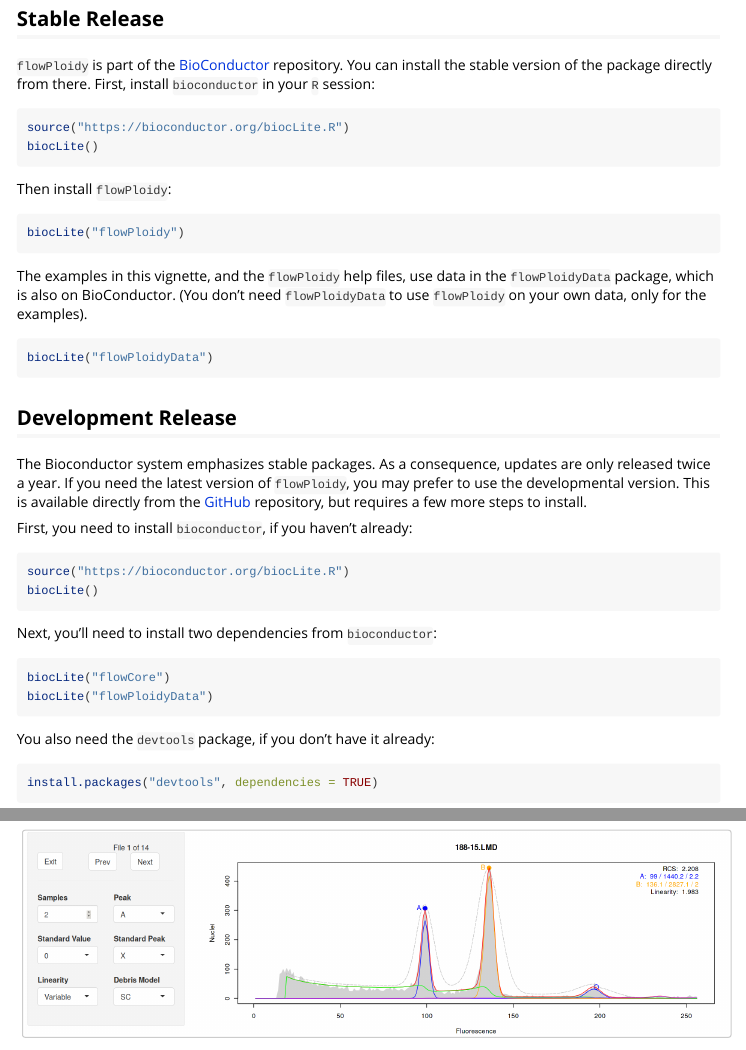
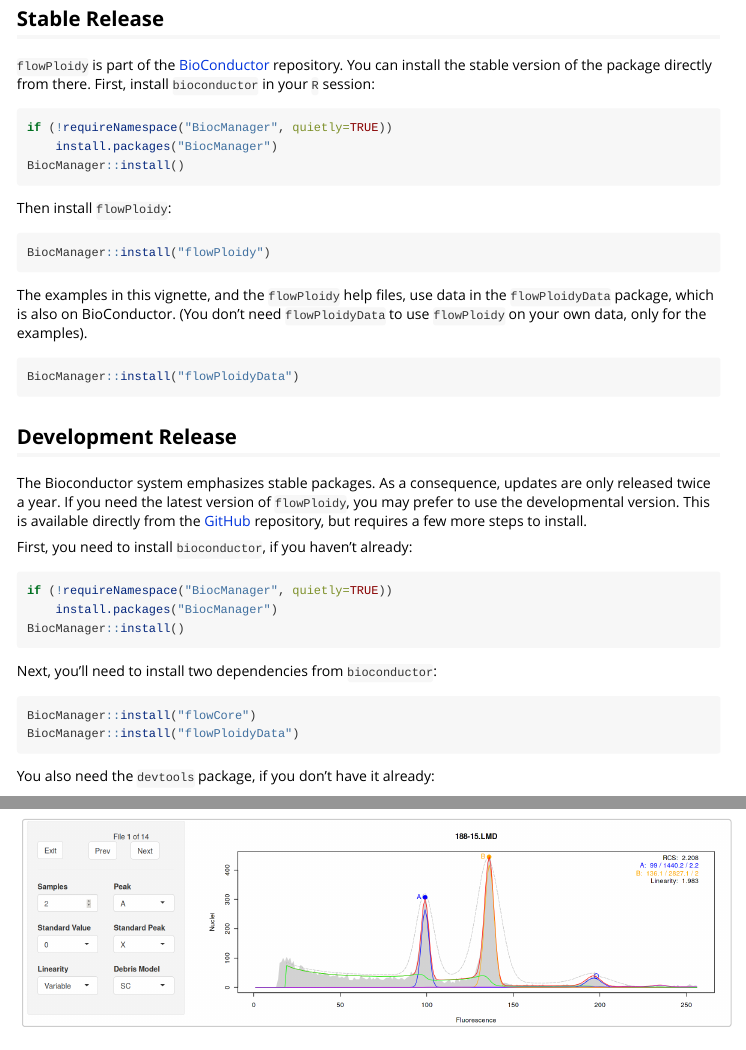
Before and after one commit to plantarum/flowPloidy, an R Markdown document (vignettes/flowPloidy-gettingStarted.Rmd): the page in a window 1100 px wide, from 350 px down, and a second part further down, joined at a grey line. Rendered offline with R 4.5, knitr and Pandoc, with nearby package versions; some code elsewhere in the file could not run offline; a font, style sheet, LaTeX package, included part or bibliography that could not be used is replaced or left out.

Commit message:
replace BiocInstaller biocLite mentions with BiocManager

````diff
--- a/vignettes/flowPloidy-gettingStarted.Rmd
+++ b/vignettes/flowPloidy-gettingStarted.Rmd
@@ -31,14 +31,15 @@ You can install the stable version of the package directly from there.
 First, install `bioconductor` in your `R` session:
 
 ```{r bioconductor, eval=FALSE}
-source("https://bioconductor.org/biocLite.R")
-biocLite()
+if (!requireNamespace("BiocManager", quietly=TRUE))
+    install.packages("BiocManager")
+BiocManager::install()
 ```
 
 Then install `flowPloidy`:
 
 ```{r biocLite1, eval=FALSE}
-biocLite("flowPloidy")
+BiocManager::install("flowPloidy")
 ```
 
 The examples in this vignette, and the `flowPloidy` help files, use data in
@@ -47,7 +48,7 @@ need `flowPloidyData` to use `flowPloidy` on your own data, only for the
 examples).
 
 ```{r biocLite2, eval=FALSE}
-biocLite("flowPloidyData")
+BiocManager::install("flowPloidyData")
 ```
 
 ## Development Release
@@ -61,14 +62,15 @@ few more steps to install.
 First, you need to install `bioconductor`, if you haven't already:
 
 ```{r bioconductor2, eval=FALSE}
-source("https://bioconductor.org/biocLite.R")
-biocLite()
+if (!requireNamespace("BiocManager", quietly=TRUE))
+    install.packages("BiocManager")
+BiocManager::install()
 ```
 Next, you'll need to install two dependencies from `bioconductor`:
 
 ```{r bioc-dependencies, eval = FALSE}
-biocLite("flowCore")
-biocLite("flowPloidyData")
+BiocManager::install("flowCore")
+BiocManager::install("flowPloidyData")
 ```
 
 You also need the `devtools` package, if you don't have it already:
````
Also changed, not shown: vignettes/ajb2017.Rmd (+4 -3 lines), README.md, 1 other file.
